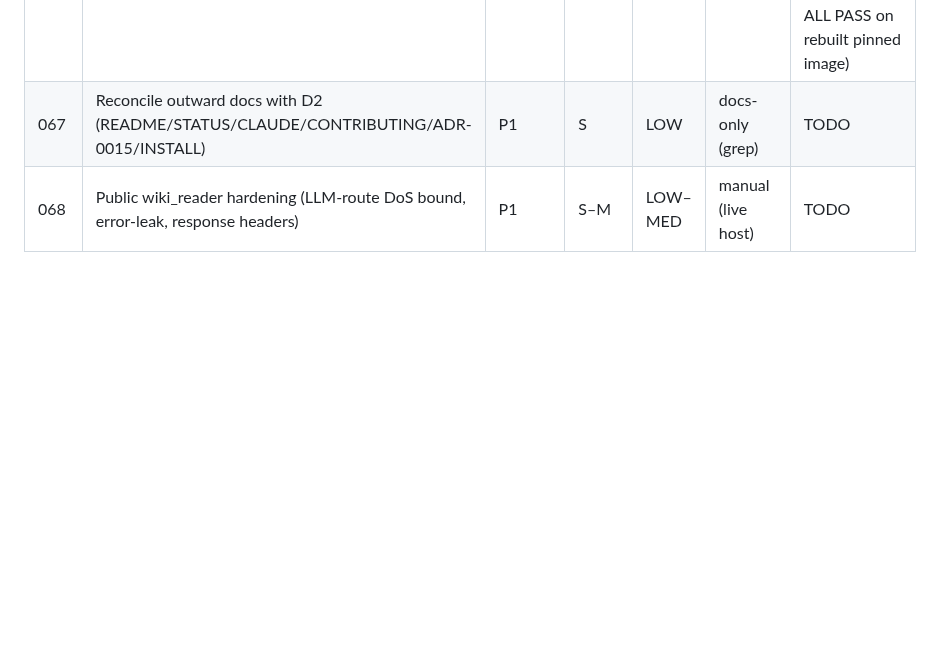
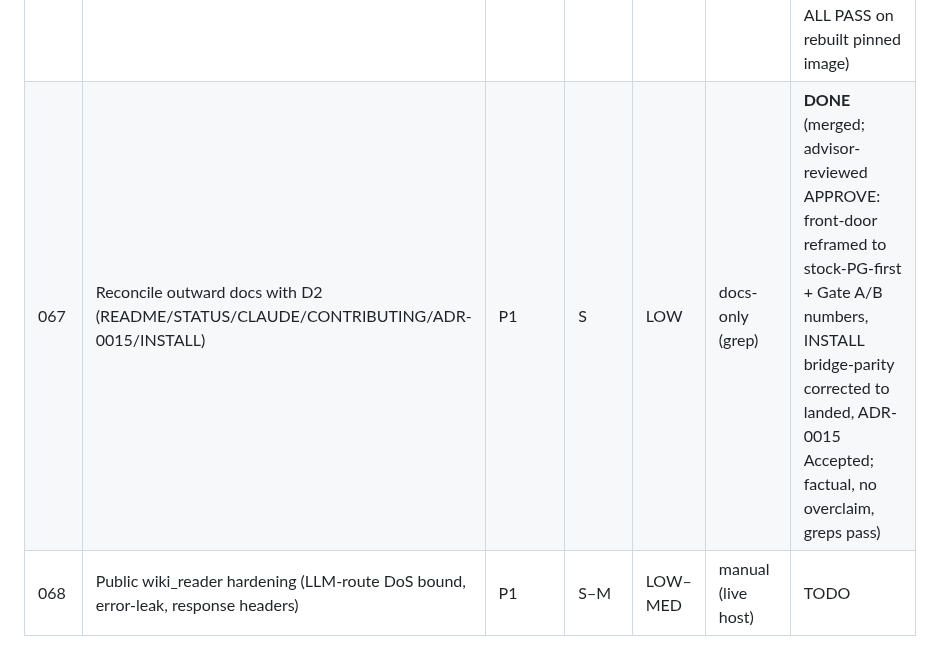
Before and after one commit to ConsultingFuture4200/tridb, a Markdown page: advisor-plans/README.md, the part around the change. Drawn GitHub-style; blank space fills up the shorter version.

Commit message:
docs(advisor): plan 067 merged + reviewed APPROVE
- outward docs reconciled with D2: README/STATUS/CLAUDE/CONTRIBUTING now lead
  with stock-PG 16/17 installable framing + Gate A/B numbers (fork = reference
  vehicle); ADR-0015 Accepted; INSTALL bridge-parity corrected to landed
- advisor read-review: factual, no overclaim, all verification greps pass,
  scope clean (6 docs)

```diff
--- a/advisor-plans/README.md
+++ b/advisor-plans/README.md
@@ -552,7 +552,7 @@ Python layer verifies here (`make test`=pytest, `make lint`=ruff). Stock-PG engi
 | 064 | Wikidata baseline recall reproducibility (deterministic Neo4j subset + oracle/engine tie-break) | P1 | S | LOW | YES (python) | **DONE** (merged; advisor-reviewed APPROVE: lexsort verified, 12 h2h tests + 379 suite green, done-criteria greps pass; residual noted: baseline reranks still lack id tie-break) |
 | 065 | Orphaned gate-env var (`WD_`/`WH_` drift) + report zero-guard + numeric-id item check | P1 | S | LOW | YES (python) | **DONE** (merged; advisor-reviewed APPROVE: WH_ or WD_ gate-env fallback, zero-latency blocker, numeric-id item guard; 382 suite + 3 new tests green) |
 | 066 | Pin the pgvector base image + assert pgvector ≥0.8 at CREATE EXTENSION | P1 | S | LOW | stock-PG engine | **DONE** (merged; advisor-reviewed APPROVE: 0.8.0-pgN pin both Dockerfiles, CREATE EXTENSION version-floor guard verified across edge cases, suite ALL PASS on rebuilt pinned image) |
-| 067 | Reconcile outward docs with D2 (README/STATUS/CLAUDE/CONTRIBUTING/ADR-0015/INSTALL) | P1 | S | LOW | docs-only (grep) | TODO |
+| 067 | Reconcile outward docs with D2 (README/STATUS/CLAUDE/CONTRIBUTING/ADR-0015/INSTALL) | P1 | S | LOW | docs-only (grep) | **DONE** (merged; advisor-reviewed APPROVE: front-door reframed to stock-PG-first + Gate A/B numbers, INSTALL bridge-parity corrected to landed, ADR-0015 Accepted; factual, no overclaim, greps pass) |
 | 068 | Public wiki_reader hardening (LLM-route DoS bound, error-leak, response headers) | P1 | S–M | LOW–MED | manual (live host) | TODO |
 
 **Recommended order**: 062 → 063 (both touch `tjs_pg.c`; land the segfault guard first, keep diffs
```
